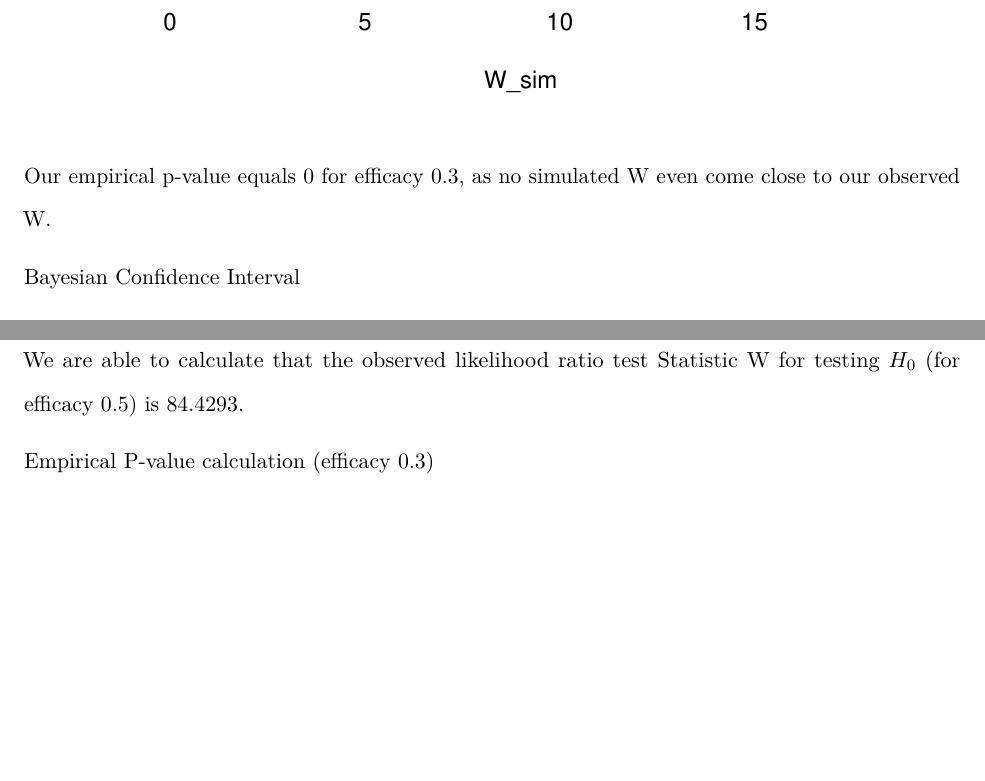
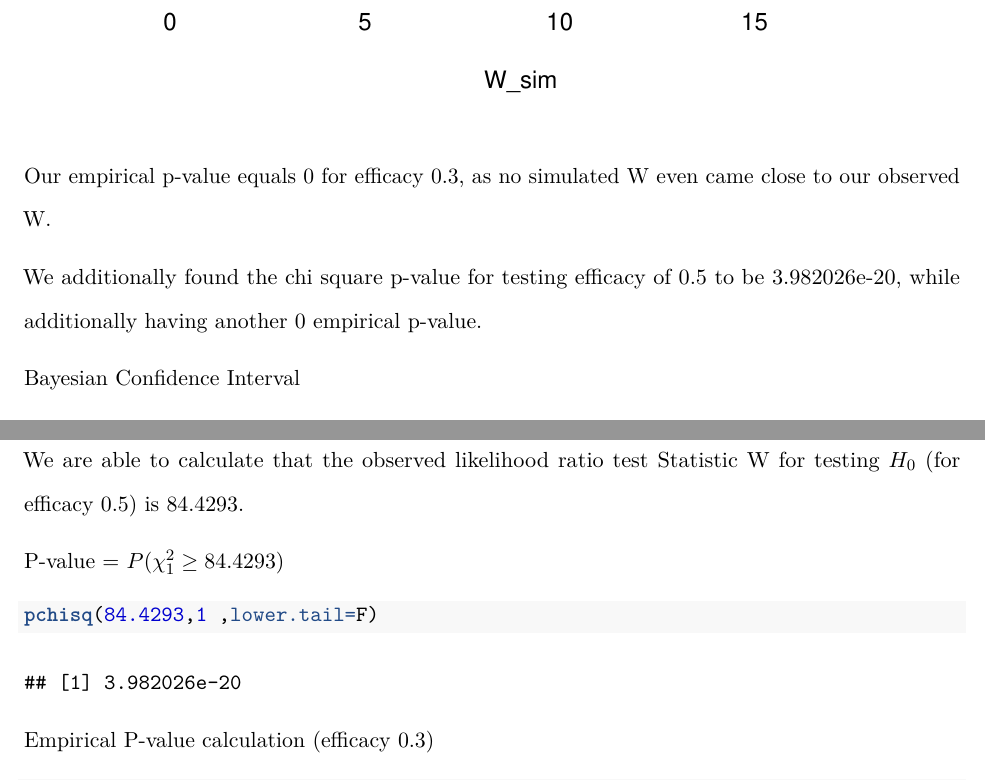
Before and after one commit to justmai1/STAT342-Final, an R Markdown document (final-paper-template.Rmd): two parts of pages 11 and 16 of 20, joined at a grey line, cut so that both start at the same text, the shorter picture padded with empty space. Rendered offline with R 4.5, knitr and Pandoc, then LaTeX, with nearby package versions; some code elsewhere in the file could not run offline.

Commit message:
Update final-paper-template.Rmd

````diff
--- a/final-paper-template.Rmd
+++ b/final-paper-template.Rmd
@@ -454,7 +454,9 @@ hist(W_sim)
 
 
 
-Our empirical p-value equals `r empirical_p_value` for efficacy 0.3, as no simulated W even come close to our observed W.
+Our empirical p-value equals `r empirical_p_value` for efficacy 0.3, as no simulated W even came close to our observed W.
+
+We additionally found the chi square p-value for testing efficacy of 0.5 to be 3.982026e-20, while additionally having another 0 empirical p-value.
 
 
 Bayesian Confidence Interval
@@ -637,6 +639,14 @@ W = 84.4293
 
 We are able to calculate that the observed likelihood ratio test Statistic W for testing $H_0$ (for efficacy 0.5) is 84.4293.
 
+P-value = $P(\chi^2_1 \ge 84.4293)$
+
+```{r}
+
+pchisq(84.4293,1 ,lower.tail=F)
+
+```
+
 
 Empirical P-value calculation (efficacy 0.3)
 
````
